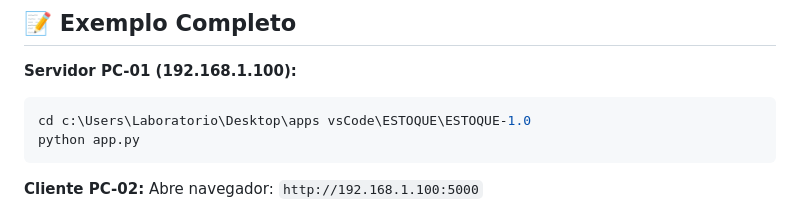
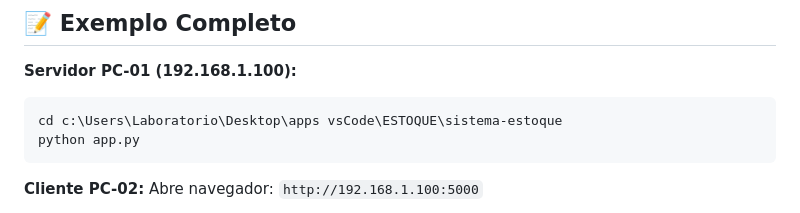
Before and after one commit to YanWaltrick/ESTOQUE-1.0, a Markdown page: docs/SETUP_REMOTO.md, the part around the change. Drawn GitHub-style.

````diff
--- a/docs/SETUP_REMOTO.md
+++ b/docs/SETUP_REMOTO.md
@@ -154,7 +154,7 @@ gunicorn -w 4 -b 0.0.0.0:5000 wsgi:app
 
 **Servidor PC-01 (192.168.1.100):**
 ```bash
-cd c:\Users\Laboratorio\Desktop\apps vsCode\ESTOQUE\ESTOQUE-1.0
+cd c:\Users\Laboratorio\Desktop\apps vsCode\ESTOQUE\sistema-estoque
 python app.py
 ```
 
````
Also changed, not shown: README.md (+1 -1 lines).
